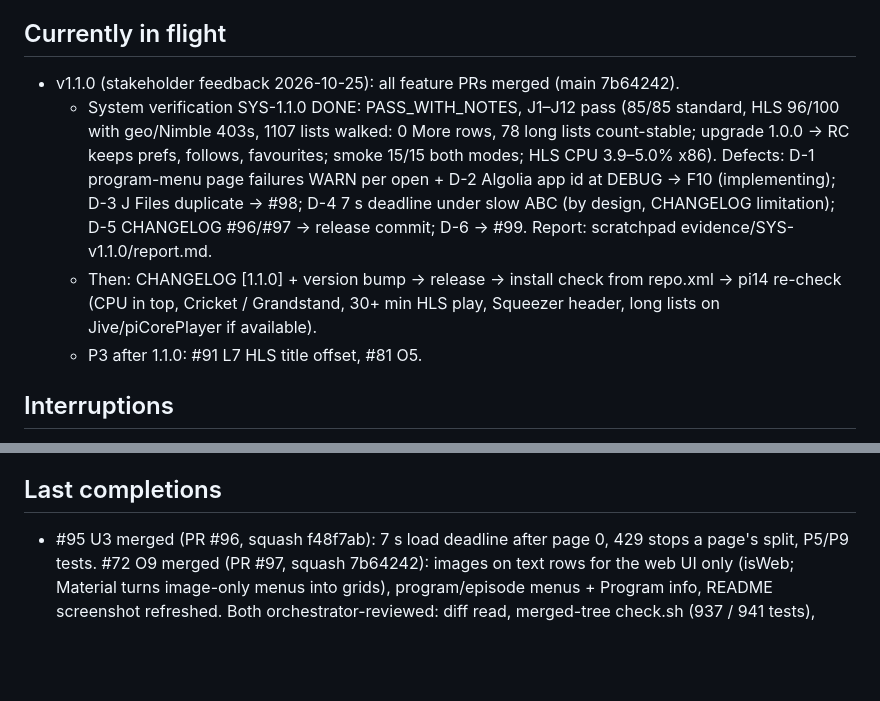
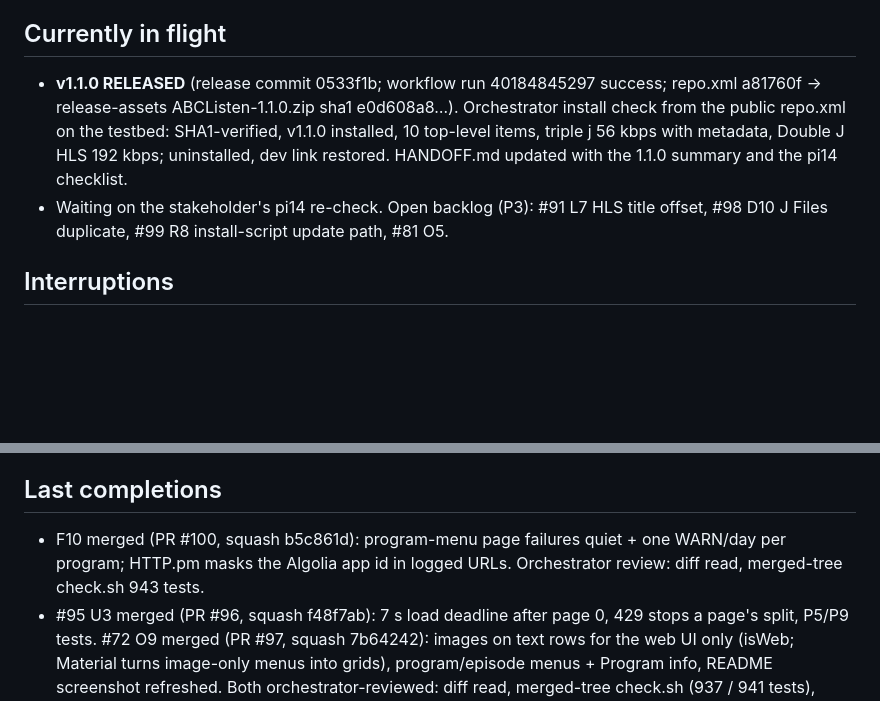
Before and after one commit to wilsonwaters/SqueezeABCListen, a Markdown page: ai-state/PROGRESS.md, 2 parts joined by grey strips. GitHub-like rendering; blank space fills up the shorter version.

```diff
--- a/ai-state/PROGRESS.md
+++ b/ai-state/PROGRESS.md
@@ -12,16 +12,12 @@ v1.0.0 accepted by the stakeholder on pi14 (2026-10-25; #17 closed). Now: v1.1.0
 - release: R1 #9 · R2 #15 · R3 #17 · R4 #62 (raw-hosted zips: LMS can't read GitHub's download redirect) · R5 #75 (push-refusal match)
 
 ## Currently in flight
-- v1.1.0 (stakeholder feedback 2026-10-25): all feature PRs merged (main 7b64242).
-  - System verification SYS-1.1.0 DONE: PASS_WITH_NOTES, J1–J12 pass (85/85 standard, HLS 96/100 with
-    geo/Nimble 403s, 1107 lists walked: 0 More rows, 78 long lists count-stable; upgrade 1.0.0 → RC keeps prefs,
-    follows, favourites; smoke 15/15 both modes; HLS CPU 3.9–5.0% x86). Defects: D-1 program-menu page failures
-    WARN per open + D-2 Algolia app id at DEBUG → F10 (implementing); D-3 J Files duplicate → #98; D-4 7 s deadline
-    under slow ABC (by design, CHANGELOG limitation); D-5 CHANGELOG #96/#97 → release commit; D-6 → #99.
-    Report: scratchpad evidence/SYS-v1.1.0/report.md.
-  - Then: CHANGELOG [1.1.0] + version bump → release → install check from repo.xml → pi14 re-check (CPU in top,
-    Cricket / Grandstand, 30+ min HLS play, Squeezer header, long lists on Jive/piCorePlayer if available).
-  - P3 after 1.1.0: #91 L7 HLS title offset, #81 O5.
+- **v1.1.0 RELEASED** (release commit 0533f1b; workflow run 40184845297 success; repo.xml a81760f → release-assets
+  ABCListen-1.1.0.zip sha1 e0d608a8…). Orchestrator install check from the public repo.xml on the testbed: SHA1-verified,
+  v1.1.0 installed, 10 top-level items, triple j 56 kbps with metadata, Double J HLS 192 kbps; uninstalled, dev link
+  restored. HANDOFF.md updated with the 1.1.0 summary and the pi14 checklist.
+- Waiting on the stakeholder's pi14 re-check. Open backlog (P3): #91 L7 HLS title offset, #98 D10 J Files duplicate,
+  #99 R8 install-script update path, #81 O5.
 
 ## Interruptions
 - 2026-10-19 ~12:30–17:23 UTC: account usage limit stopped all agents, then the session worker restarted (LMS +
@@ -39,6 +35,8 @@ v1.0.0 accepted by the stakeholder on pi14 (2026-10-25; #17 closed). Now: v1.1.0
   (fixed), testbed restarted, main re-linked, lock free; U2 and R7 resumed from saved state.
 
 ## Last completions
+- F10 merged (PR #100, squash b5c861d): program-menu page failures quiet + one WARN/day per program; HTTP.pm masks the
+  Algolia app id in logged URLs. Orchestrator review: diff read, merged-tree check.sh 943 tests.
 - #95 U3 merged (PR #96, squash f48f7ab): 7 s load deadline after page 0, 429 stops a page's split, P5/P9 tests.
   #72 O9 merged (PR #97, squash 7b64242): images on text rows for the web UI only (isWeb; Material turns image-only
   menus into grids), program/episode menus + Program info, README screenshot refreshed. Both orchestrator-reviewed:
```
Also changed, not shown: ai-state/HANDOFF.md (+36 -11 lines).
